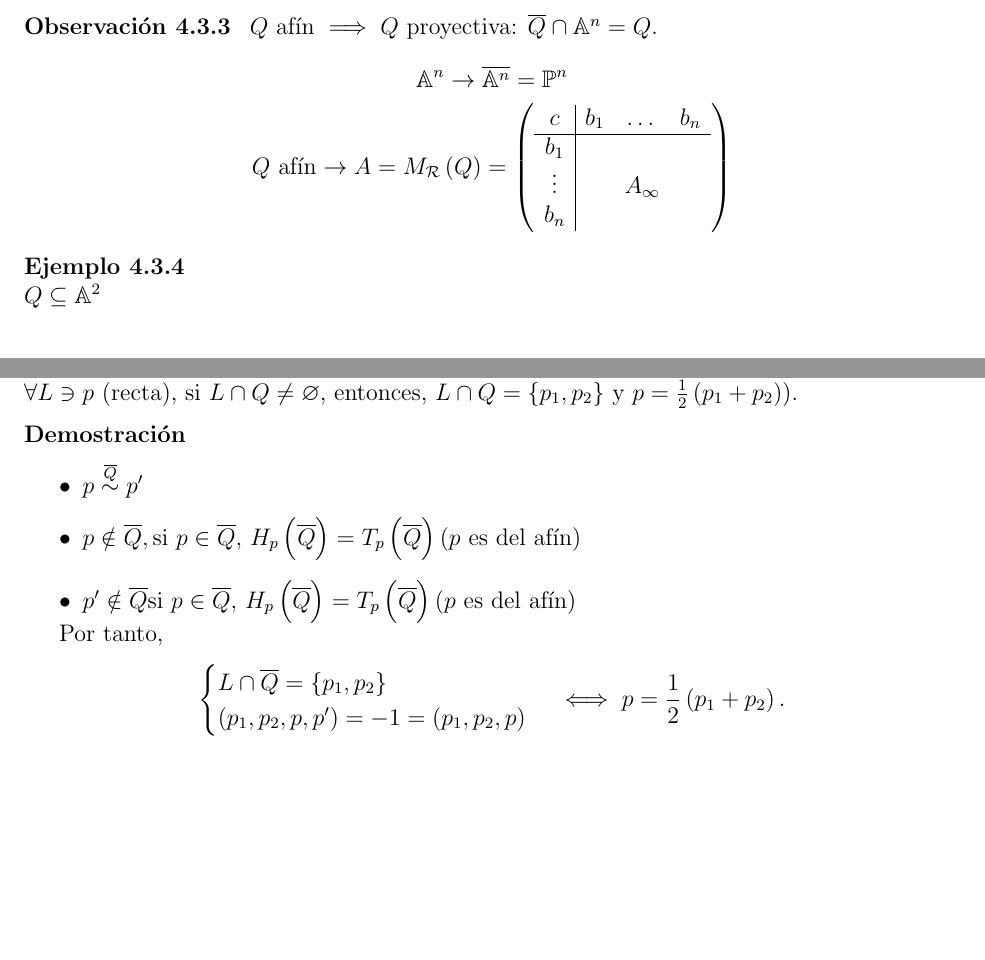
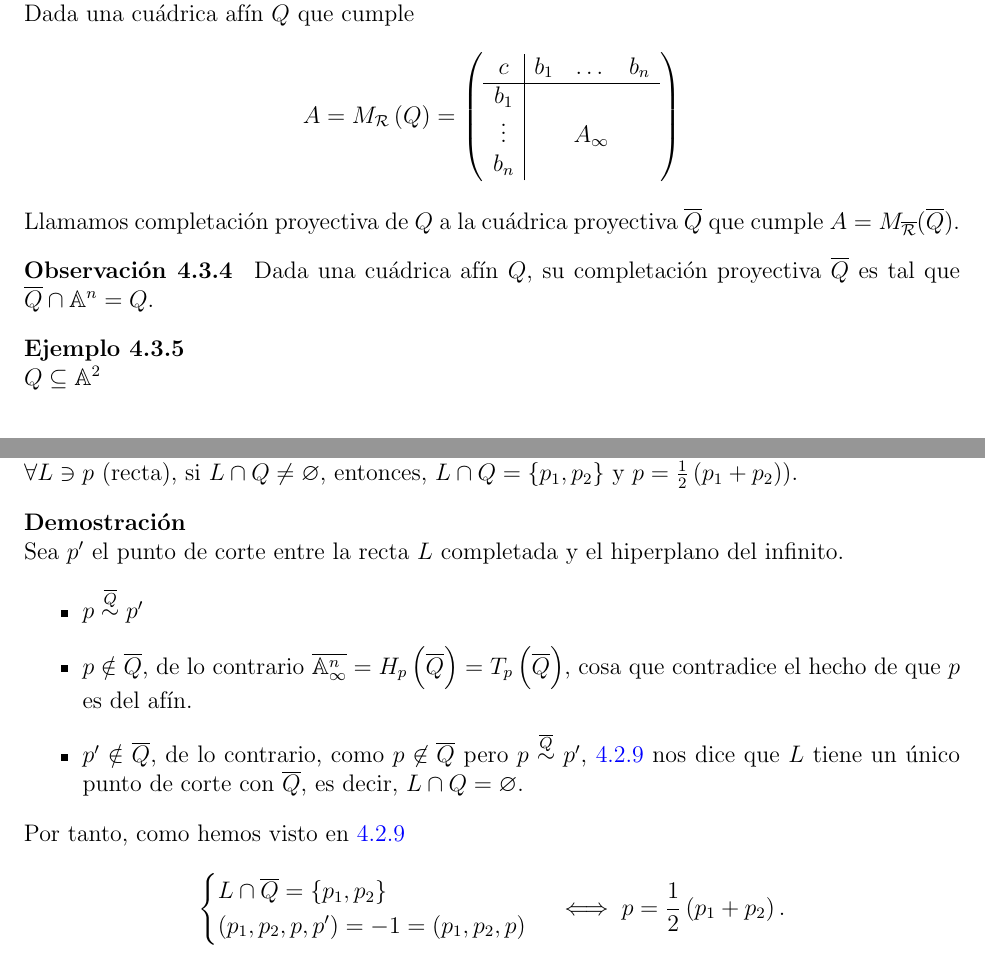
Before and after one commit to ApuntsFME/LatexFME, a LaTeX book (Algebra_Multilineal_i_Geometria_Projectiva/main.tex, which reads Algebra_Multilineal_i_Geometria_Projectiva/tema_cuatro.tex): two parts of pages 97 and 99 of 101 before the commit and two parts of pages 95 and 97 of 100 after it, joined at a grey line, cut at the place of the change, the shorter picture padded with empty space. Compiled offline with pdfLaTeX; TikZ figures are drawn from their code, not taken from saved files.

Commit message:
Corregit errors que mha dit l'Iñaki

```diff
--- a/Algebra_Multilineal_i_Geometria_Projectiva/main.tex
+++ b/Algebra_Multilineal_i_Geometria_Projectiva/main.tex
@@ -6,7 +6,7 @@
 \usepackage{amsmath,amsthm,amssymb,graphicx,mathtools,tikz,hyperref,enumerate}
 \usepackage{mdframed,cleveref,cancel,stackengine,pgfplots,pgf,mathrsfs,thmtools}
 \usepackage{xfrac,stmaryrd,commath,multirow}
-%\usepackage[spanish]{babel}
+\usepackage[spanish]{babel}
 
 \newmdenv[leftline=false,topline=false]{topright}
 \let\proof\relax
--- a/Algebra_Multilineal_i_Geometria_Projectiva/tema_cuatro.tex
+++ b/Algebra_Multilineal_i_Geometria_Projectiva/tema_cuatro.tex
@@ -624,11 +627,10 @@
     \end{pmatrix}
   \end{gather*}
 \end{example}
-\begin{obs}
-  $Q$ afín $\implies Q$ proyectiva: $\overline{Q} \cap \A^n = Q$.
+\begin{defi}
+  Dada una cuádrica afín $Q$ que cumple
   \begin{gather*}
-    \A^n \to \overline{\A^n} = \Po^n \\
-    Q \text{ afín} \to A = M_\R\left( Q \right) =
+    A = M_\R\left( Q \right) =
     \left( \begin{array}{c|ccc}
       c & b_1 & \dots & b_n \\ \hline
       b_1 & & & \\
@@ -636,7 +638,15 @@
       b_n & & &
     \end{array} \right)
   \end{gather*}
+  Llamamos completación proyectiva de $Q$ a la cuádrica proyectiva $\overline{Q}$
+  que cumple $A = M_{\overline{\R}}(\overline{Q})$.
+
+\end{defi}
+\begin{obs}
+  Dada una cuádrica afín $Q$, su completación proyectiva $\overline{Q}$
+  es tal que $\overline{Q} \cap \A^n = Q$.
 \end{obs}
+
 \begin{example}
   $Q \subseteq \A^2$ \\
   \begin{gather*}
@@ -798,13 +812,20 @@
   $p \in \A^n$ es un centro de $Q \iff p$ es un centro de simetría (es decir, $\forall L\ni p$ (recta), si $L\cap Q\neq \emptyset$, entonces, $L\cap Q = \left\{ p_1, p_2 \right\}$ y $p = \frac{1}{2}\left( p_1 + p_2 \right)$).
 \end{obs}
 \begin{proof}
+  Sea $p'$ el punto de corte entre la recta $L$ completada y el hiperplano
+  del infinito.
   \begin{itemize}
-    \item[]
     \item $p \stackrel{\overline{Q}}{\sim} p'$
-    \item $p \notin \overline{Q}, \text{si } p\in\overline{Q}, \, H_p\left( \overline{Q} \right) = T_p \left( \overline{Q} \right) \left( p\text{ es del afín} \right)$
-    \item $p' \notin \overline{Q} \text{si } p\in\overline{Q}, \, H_p\left( \overline{Q} \right) = T_p \left( \overline{Q} \right) \left( p\text{ es del afín} \right)$
+    \item $p \notin \overline{Q}$, de lo contrario $\overline{\A^n_\infty}
+    = H_p\left( \overline{Q}
+    \right) = T_p \left( \overline{Q} \right)$, cosa que contradice el hecho
+    de que $p$ es del afín.
+    \item $p' \notin \overline{Q}$, de lo contrario, como $p \not \in \overline{Q}$
+    pero $p \stackrel{\overline{Q}}{\sim} p'$, \ref{propietats_polaritat} nos
+    dice que $L$ tiene un único punto de corte con $\overline{Q}$, es decir,
+    $L \cap Q = \varnothing$.
   \end{itemize}
-  Por tanto,
+  Por tanto, como hemos visto en \ref{propietats_polaritat}
   \begin{gather*}
     \begin{cases}
       L\cap\overline{Q} = \left\{ p_1, p_2 \right\} \\
```
Also changed, not shown: Algebra_Multilineal_i_Geometria_Projectiva/tema_tres.tex (+32 -8 lines), Calcul_Integral/main.tex (+1 -1 lines), Calcul_Integral/tema_cinco.tex (+3 -3 lines), Algebra_Multilineal_i_Geometria_Projectiva/tema_cuatro.tex (21 more changed lines).
